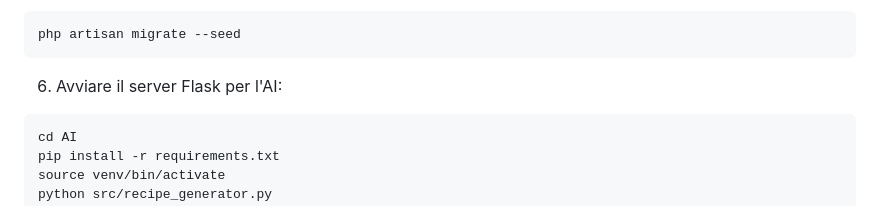
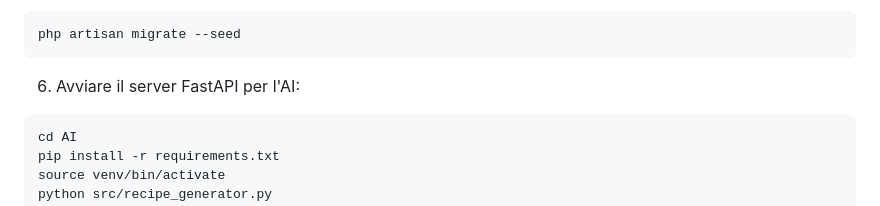
Before and after one commit to TechWeb-Project/MyFridgeStartup, a Markdown page: README.md, the part around the change. Rendered like a GitHub page.

````diff
--- a/README.md
+++ b/README.md
@@ -73,7 +73,7 @@ php artisan key:generate
 php artisan migrate --seed
 ```
 
-6. Avviare il server Flask per l'AI:
+6. Avviare il server FastAPI per l'AI:
 ```bash
 cd AI
 pip install -r requirements.txt
````
